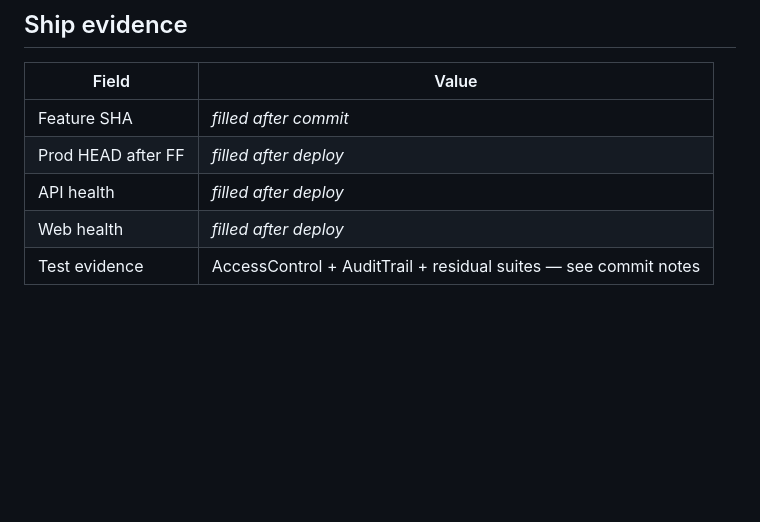
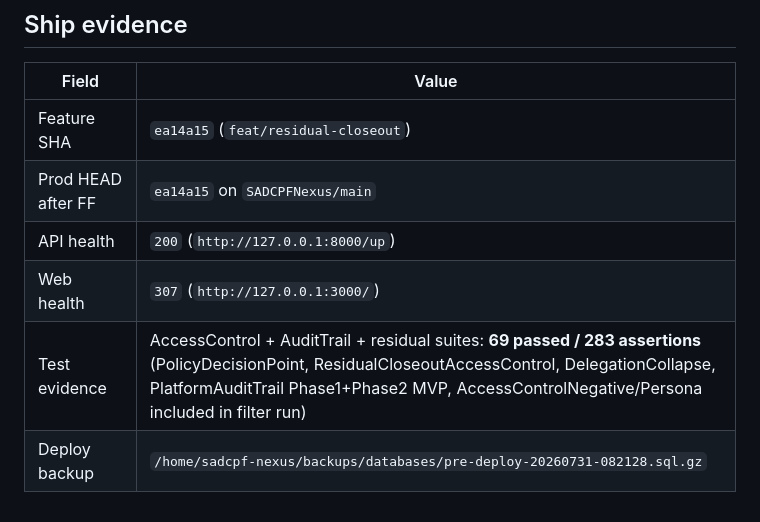
Before and after one commit to SADC-Parliamentary-Forum/SADCPFNexus, a Markdown page: docs/residuals/closeout-status.md, the part around the change. GitHub-like rendering; blank space fills up the shorter version.

Commit message:
docs(residuals): record closeout ship evidence for ea14a15

```diff
--- a/docs/residuals/closeout-status.md
+++ b/docs/residuals/closeout-status.md
@@ -102,8 +102,9 @@ This document reconciles programme residuals and tracks closeout. Governance ite
 
 | Field | Value |
 |---|---|
-| Feature SHA | _filled after commit_ |
-| Prod HEAD after FF | _filled after deploy_ |
-| API health | _filled after deploy_ |
-| Web health | _filled after deploy_ |
-| Test evidence | AccessControl + AuditTrail + residual suites — see commit notes |
+| Feature SHA | `ea14a15` (`feat/residual-closeout`) |
+| Prod HEAD after FF | `ea14a15` on `SADCPFNexus/main` |
+| API health | `200` (`http://127.0.0.1:8000/up`) |
+| Web health | `307` (`http://127.0.0.1:3000/`) |
+| Test evidence | AccessControl + AuditTrail + residual suites: **69 passed / 283 assertions** (PolicyDecisionPoint, ResidualCloseoutAccessControl, DelegationCollapse, PlatformAuditTrail Phase1+Phase2 MVP, AccessControlNegative/Persona included in filter run) |
+| Deploy backup | `/home/sadcpf-nexus/backups/databases/pre-deploy-20260731-082128.sql.gz` |
```
